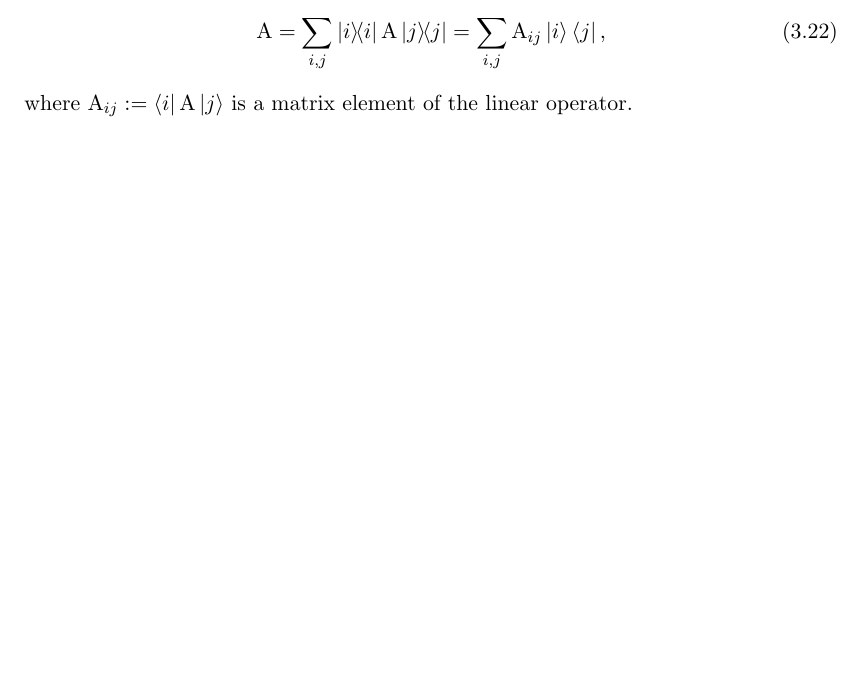
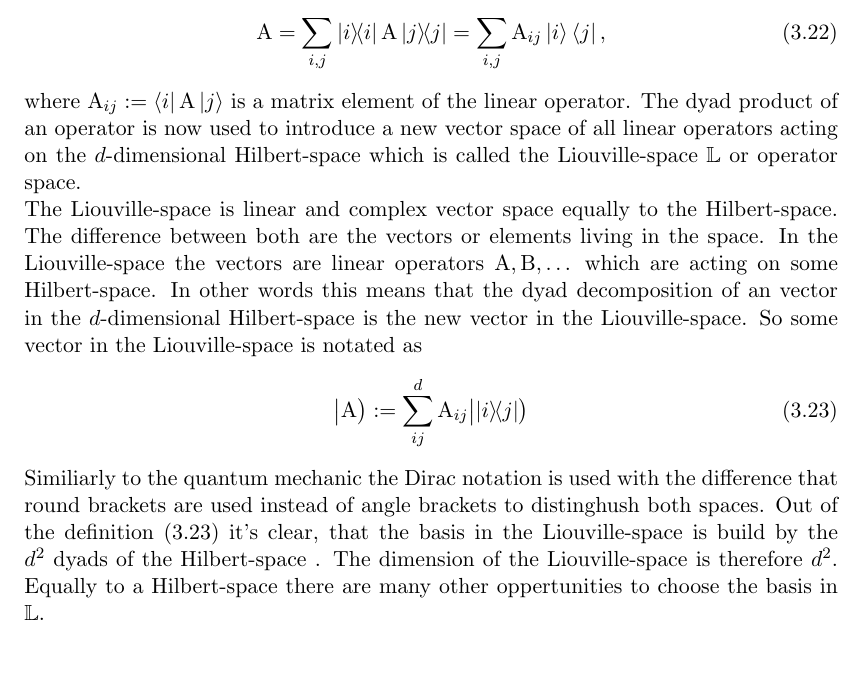
Before and after one commit to MartinaBogoliubov/masterthesis, a LaTeX thesis (main.tex, which reads chapters/memory-matrix-formalism.tex): part of page 20 of 34, cut so that both start at the same text. Compiled offline with pdfLaTeX; an older LaTeX class or package is replaced by its successor.

Commit message:
deviation of the memory matrix formalism 2.0

```diff
--- a/chapters/memory-matrix-formalism.tex
+++ b/chapters/memory-matrix-formalism.tex
@@ -349,6 +349,24 @@ Defining the dyad product $\sum_{i} \dyad{i}{i}$ it's not hard to see that any l
 %
 \begin{align}
 	\mt{A} = \sum\limits_{i,j} \dyad{i}{i} \mt{A} \dyad{j}{j} = \sum\limits_{i,j} \mt{A}_{ij} \ket{i} \bra{j},
+	\label{eq: dyad product}
 \end{align}
 %
 where $\mt{A}_{ij} := \bra{i}\mt{A}\ket{j}$ is a matrix element of the linear operator.
+The dyad product of an operator is now used to introduce a new vector space of all linear operators acting on the $d$-dimensional Hilbert-space which is called the Liouville-space $\mathbb{L}$ or operator space.
+
+The Liouville-space is linear and complex vector space equally to the Hilbert-space.
+The difference between both are the vectors or elements living in the space.
+In the Liouville-space the vectors are linear operators $\mt{A}, \mt{B}, \dots$ which are acting on some Hilbert-space.
+In other words this means that the dyad decomposition of an vector in the $d$-dimensional Hilbert-space is the new vector in the Liouville-space.
+So some vector in the Liouville-space is notated as
+%
+\begin{align}
+	\oket{\mt{A}} := \sum\limits_{ij}^{d} \mt{A}_{ij} \oket{\dyad{i}{j}}
+	\label{eq: definition of a vector in Liouville-space}
+\end{align}
+%
+Similiarly to the quantum mechanic the Dirac notation is used with the difference that round brackets are used instead of angle brackets to distinghush both spaces.
+Out of the definition \eqref{eq: definition of a vector in Liouville-space} it's clear, that the basis in the Liouville-space is build by the $d^{2}$ dyads of the Hilbert-space .
+The dimension of the Liouville-space is therefore $d^{2}$.
+Equally to a Hilbert-space there are many other oppertunities to choose the basis in $\mathbb{L}$.
```
Also changed, not shown: main.pdf, 4 other files.
